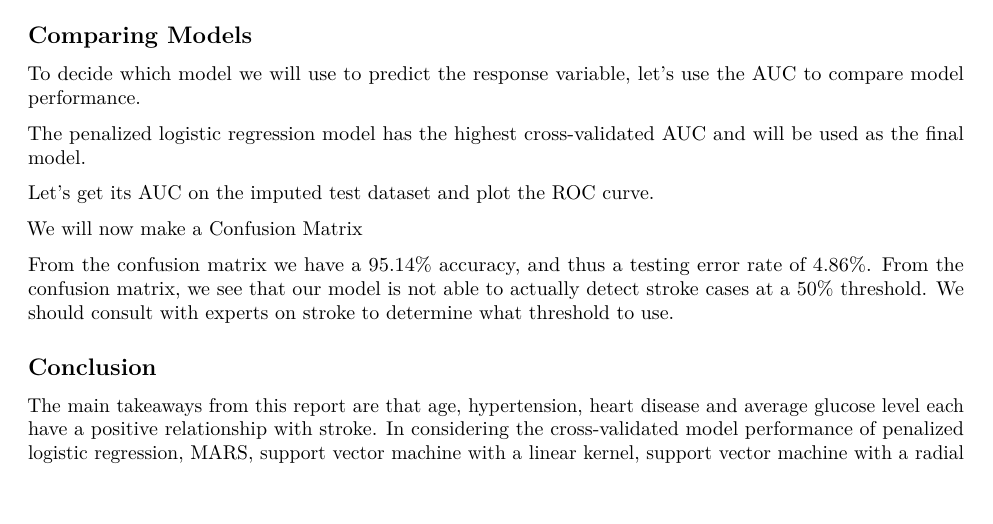
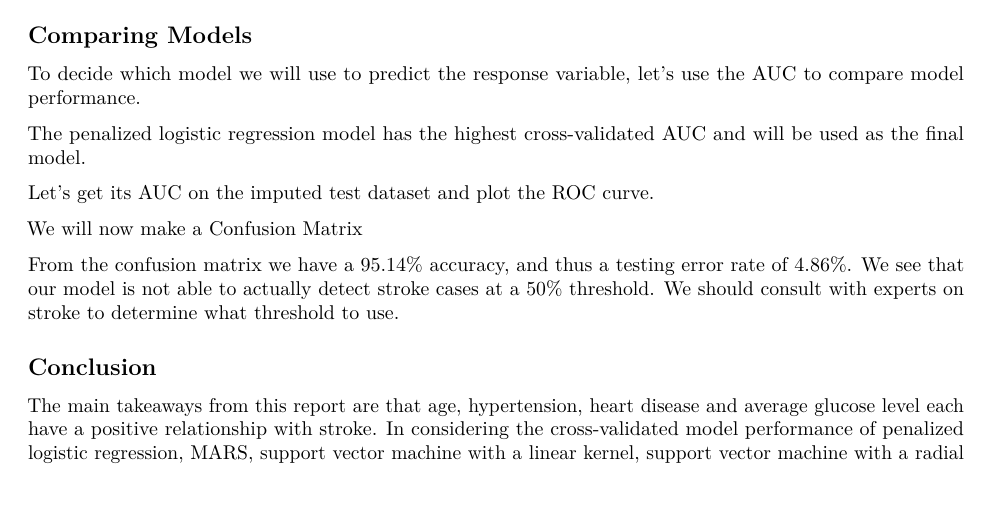
Before and after one commit to arajann/p8106_finalproject, an R Markdown document (DS_Final.Rmd): part of page 3 of 4, cut so that both start at the same text. Rendered offline with R 4.5, knitr and Pandoc, then LaTeX, with nearby package versions; the code chunks are not run, so their results and figures are left out.

Commit message:
language

````diff
--- a/DS_Final.Rmd
+++ b/DS_Final.Rmd
@@ -304,7 +303,7 @@ confusionMatrix(data=test.pred,
                 reference = testData_pp$stroke,
                 positive = "Yes")
 ```
-From the confusion matrix we have a 95.14% accuracy, and thus a testing error rate of 4.86%. From the confusion matrix, we see that our model is not able to actually detect stroke cases at a 50% threshold. We should consult with experts on stroke to determine what threshold to use.
+From the confusion matrix we have a 95.14% accuracy, and thus a testing error rate of 4.86%. We see that our model is not able to actually detect stroke cases at a 50% threshold. We should consult with experts on stroke to determine what threshold to use.
 
 ## Conclusion
 The main takeaways from this report are that age, hypertension, heart disease and average glucose level each have a positive relationship with stroke. In considering the cross-validated model performance of penalized logistic regression, MARS, support vector machine with a linear kernel, support vector machine with a radial kernel, and random forest, penalized logistic regression has the highest cross-validated model performance. Additionally, for this model, the threshold needs to be adjusted, in consultation with experts on stroke, to detect stroke cases as the prevalence of stroke in this dataset is low. Individuals cannot control aging, but they can focus on diminishing other risk factors such as hypertension, heart disease and average glucose level, with methods such as a healthy diet, frequent exercise, and stress reduction. These results were also largely expected due to significant scientific research conducted on risk factors for strokes.
````
Also changed, not shown: DS_Final.Rmd (3 more changed lines).
